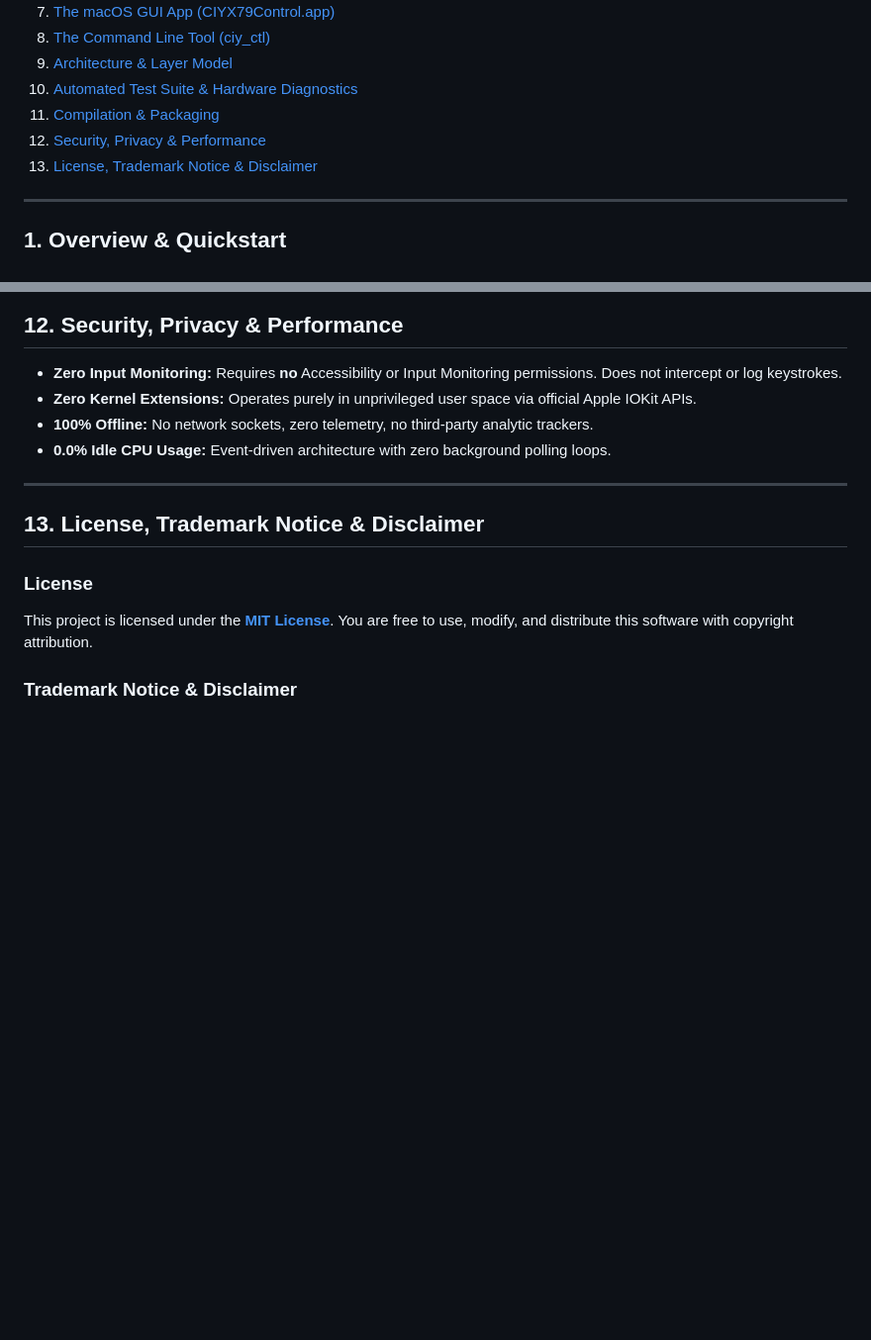
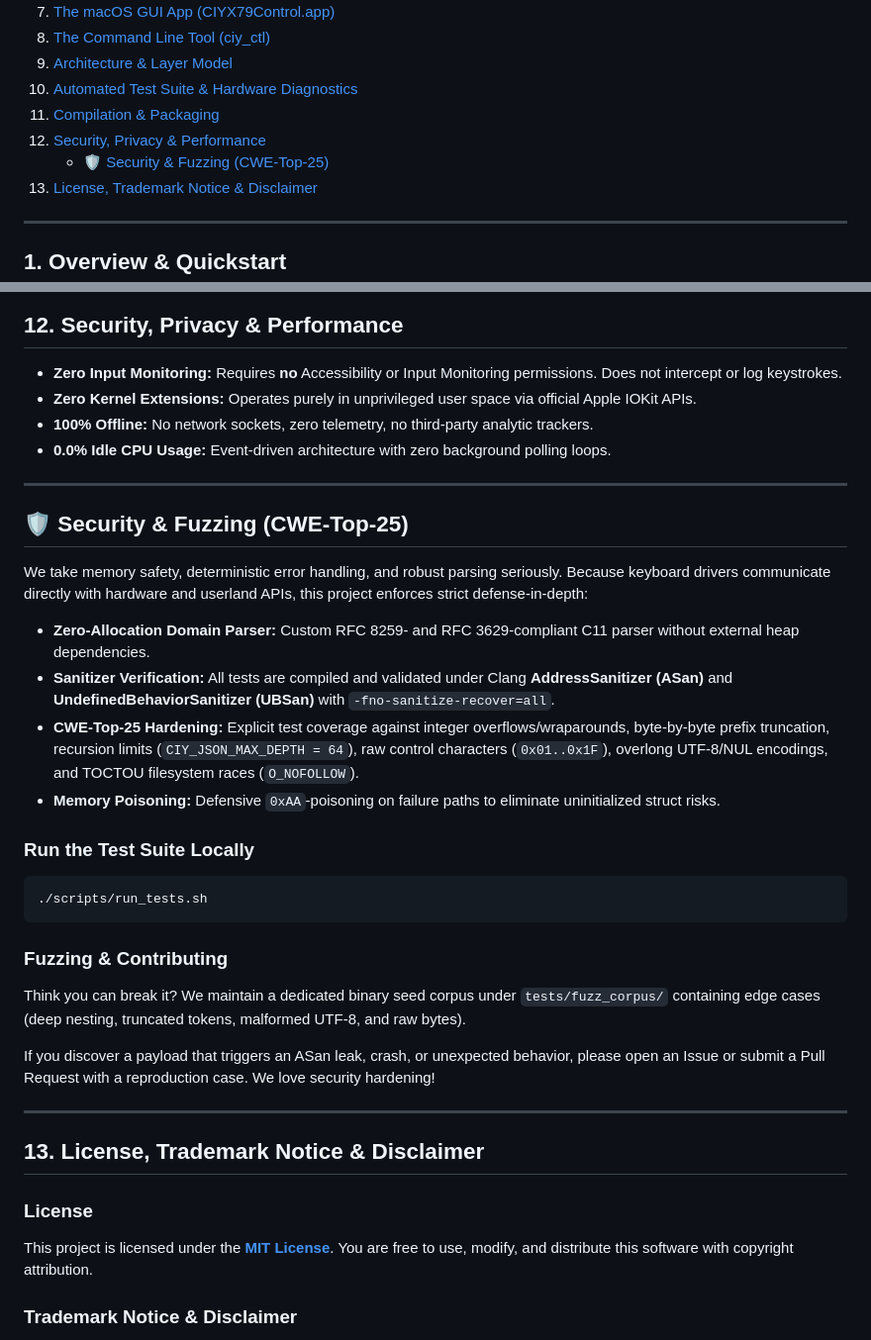
Before and after one commit to Username-is-really-really-not-available/CIY_X79_macOS, a Markdown page: README_EN.md, 2 parts joined by grey strips. Shown at 99% size. Drawn GitHub-style; blank space fills up the shorter version.

````diff
--- a/README_EN.md
+++ b/README_EN.md
@@ -19,6 +19,7 @@ A native, lightweight macOS solution (Apple Silicon & Intel) for controlling the
 10. [Automated Test Suite & Hardware Diagnostics](#10-automated-test-suite--hardware-diagnostics)
 11. [Compilation & Packaging](#11-compilation--packaging)
 12. [Security, Privacy & Performance](#12-security-privacy--performance)
+    * [🛡️ Security & Fuzzing (CWE-Top-25)](#-security--fuzzing-cwe-top-25)
 13. [License, Trademark Notice & Disclaimer](#13-license-trademark-notice--disclaimer)
 
 ---
@@ -506,6 +507,27 @@ clang -O2 -arch arm64 -arch x86_64 -Wall -Wextra -framework IOKit -framework Cor
 
 ---
 
+## 🛡️ Security & Fuzzing (CWE-Top-25)
+
+We take memory safety, deterministic error handling, and robust parsing seriously. Because keyboard drivers communicate directly with hardware and userland APIs, this project enforces strict defense-in-depth:
+
+- **Zero-Allocation Domain Parser:** Custom RFC 8259- and RFC 3629-compliant C11 parser without external heap dependencies.
+- **Sanitizer Verification:** All tests are compiled and validated under Clang **AddressSanitizer (ASan)** and **UndefinedBehaviorSanitizer (UBSan)** with `-fno-sanitize-recover=all`.
+- **CWE-Top-25 Hardening:** Explicit test coverage against integer overflows/wraparounds, byte-by-byte prefix truncation, recursion limits (`CIY_JSON_MAX_DEPTH = 64`), raw control characters (`0x01..0x1F`), overlong UTF-8/NUL encodings, and TOCTOU filesystem races (`O_NOFOLLOW`).
+- **Memory Poisoning:** Defensive `0xAA`-poisoning on failure paths to eliminate uninitialized struct risks.
+
+### Run the Test Suite Locally
+```bash
+./scripts/run_tests.sh
+```
+
+### Fuzzing & Contributing
+Think you can break it? We maintain a dedicated binary seed corpus under `tests/fuzz_corpus/` containing edge cases (deep nesting, truncated tokens, malformed UTF-8, and raw bytes).
+
+If you discover a payload that triggers an ASan leak, crash, or unexpected behavior, please open an Issue or submit a Pull Request with a reproduction case. We love security hardening!
+
+---
+
 ## 13. License, Trademark Notice & Disclaimer
 
 ### License
````
Also changed, not shown: README.md (+22 -0 lines).
